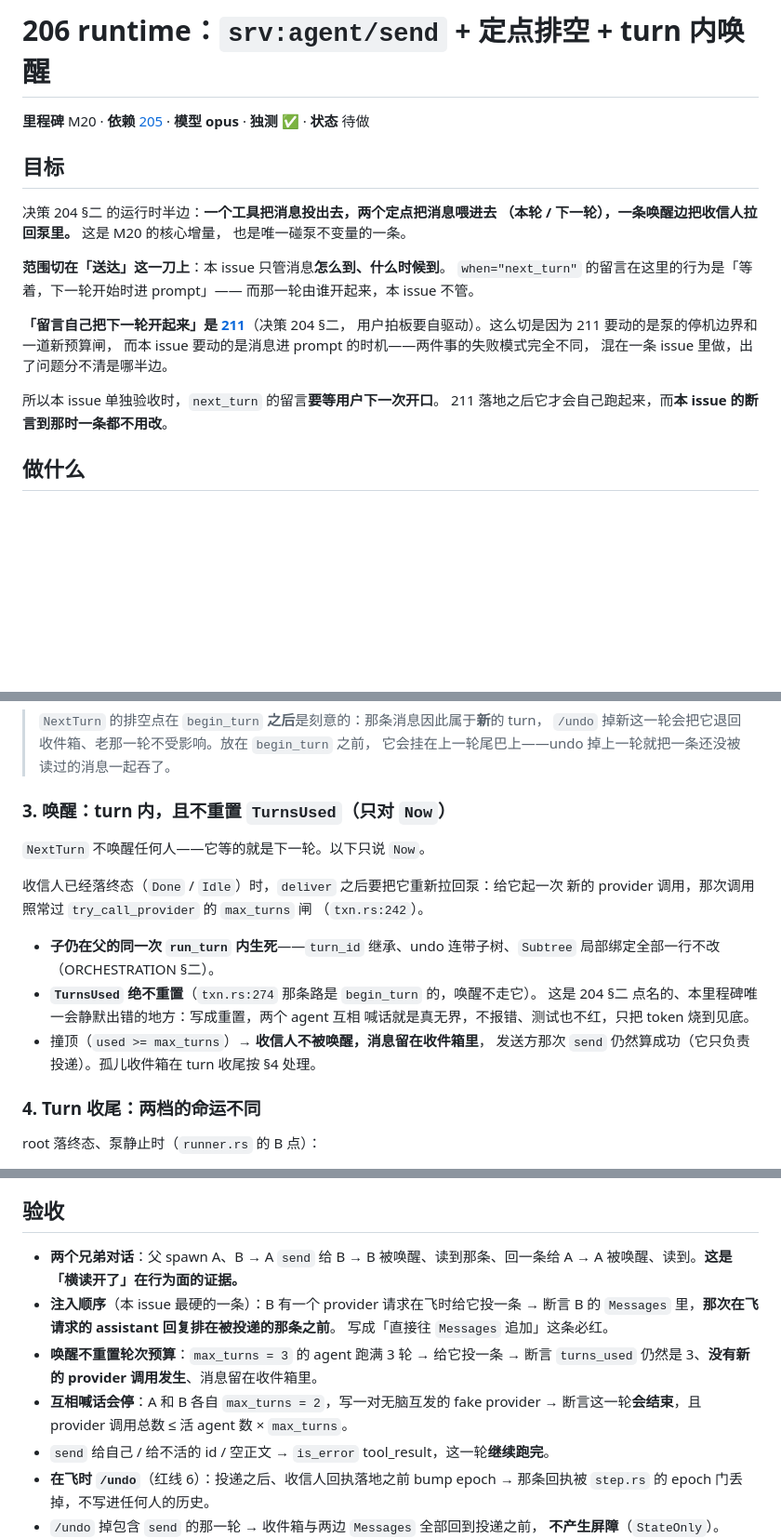
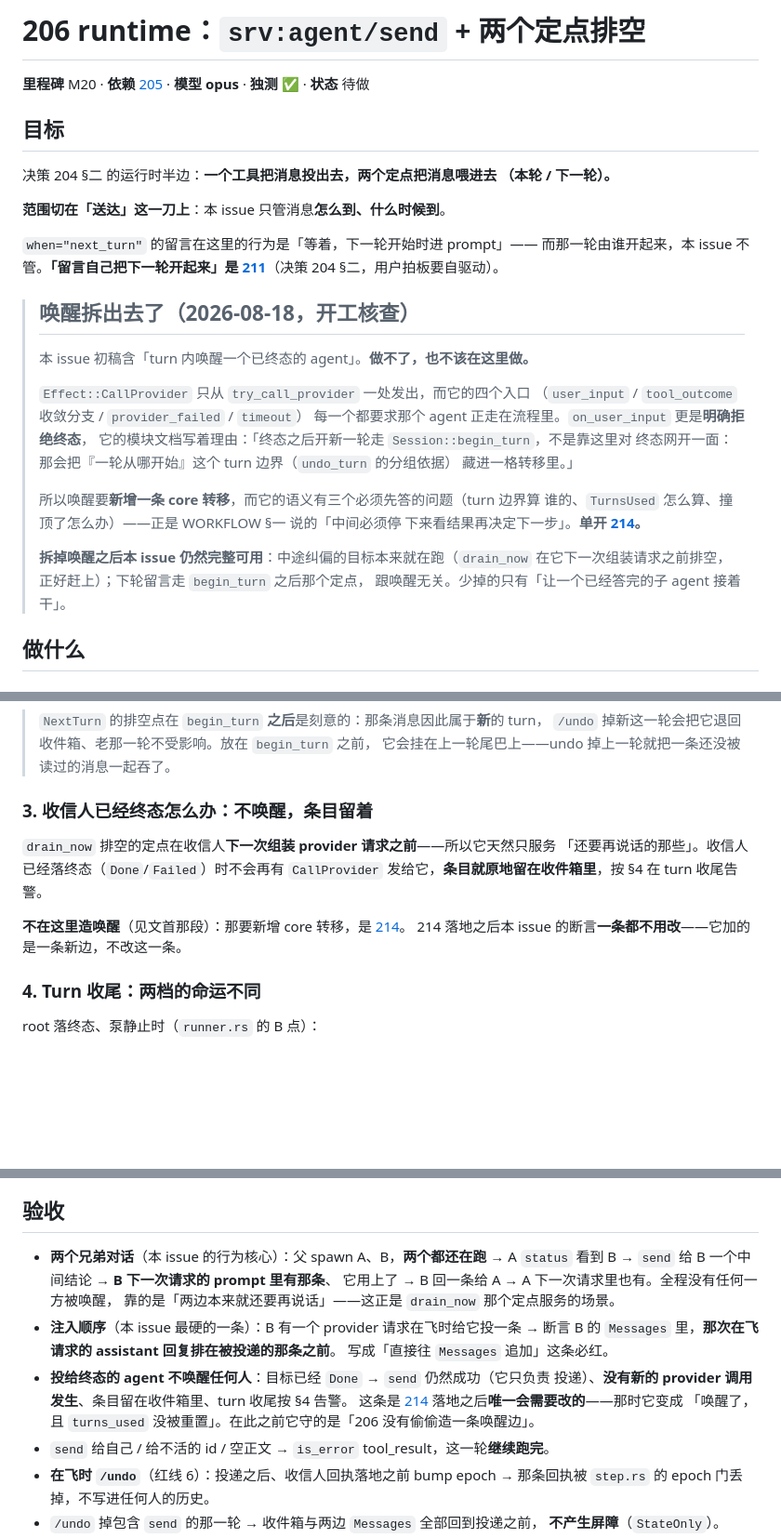
Before and after one commit to allroad88888888/einfach-agent-rust, a Markdown page: docs/issues/206-send-tool-and-wakeup.md, 3 parts joined by grey strips. Shown at 93% size. Rendered like a GitHub page; blank space fills up the shorter version.

```diff
--- a/docs/issues/206-send-tool-and-wakeup.md
+++ b/docs/issues/206-send-tool-and-wakeup.md
@@ -1,24 +1,36 @@
-# 206 runtime：`srv:agent/send` + 定点排空 + turn 内唤醒
+# 206 runtime：`srv:agent/send` + 两个定点排空
 
 **里程碑** M20 · **依赖** [205](205-core-peek-and-inbox.md) · **模型** **opus** · **独测** ✅ · **状态** 待做
 
 ## 目标
 
 决策 204 §二 的运行时半边：**一个工具把消息投出去，两个定点把消息喂进去
-（本轮 / 下一轮），一条唤醒边把收信人拉回泵里。** 这是 M20 的核心增量，
-也是唯一碰泵不变量的一条。
+（本轮 / 下一轮）。**
 
 **范围切在「送达」这一刀上**：本 issue 只管消息**怎么到、什么时候到**。
+
 `when="next_turn"` 的留言在这里的行为是「等着，下一轮开始时进 prompt」——
-而那一轮由谁开起来，本 issue 不管。
+而那一轮由谁开起来，本 issue 不管。**「留言自己把下一轮开起来」是
+[211](211-auto-driven-turns.md)**（决策 204 §二，用户拍板要自驱动）。
 
-**「留言自己把下一轮开起来」是 [211](211-auto-driven-turns.md)**（决策 204 §二，
-用户拍板要自驱动）。这么切是因为 211 要动的是泵的停机边界和一道新预算闸，
-而本 issue 要动的是消息进 prompt 的时机——两件事的失败模式完全不同，
-混在一条 issue 里做，出了问题分不清是哪半边。
-
-所以本 issue 单独验收时，`next_turn` 的留言**要等用户下一次开口**。
-211 落地之后它才会自己跑起来，而**本 issue 的断言到那时一条都不用改**。
+> ## 唤醒拆出去了（2026-08-18，开工核查）
+>
+> 本 issue 初稿含「turn 内唤醒一个已终态的 agent」。**做不了，也不该在这里做。**
+>
+> `Effect::CallProvider` 只从 `try_call_provider` 一处发出，而它的四个入口
+> （`user_input` / `tool_outcome` 收敛分支 / `provider_failed` / `timeout`）
+> 每一个都要求那个 agent 正走在流程里。`on_user_input` 更是**明确拒绝终态**，
+> 它的模块文档写着理由：「终态之后开新一轮走 `Session::begin_turn`，不是靠这里对
+> 终态网开一面：那会把『一轮从哪开始』这个 turn 边界（`undo_turn` 的分组依据）
+> 藏进一格转移里。」
+>
+> 所以唤醒要**新增一条 core 转移**，而它的语义有三个必须先答的问题（turn 边界算
+> 谁的、`TurnsUsed` 怎么算、撞顶了怎么办）——正是 WORKFLOW §一 说的「中间必须停
+> 下来看结果再决定下一步」。**单开 [214](214-wake-a-terminal-agent.md)。**
+>
+> **拆掉唤醒之后本 issue 仍然完整可用**：中途纠偏的目标本来就在跑（`drain_now`
+> 在它下一次组装请求之前排空，正好赶上）；下轮留言走 `begin_turn` 之后那个定点，
+> 跟唤醒无关。少掉的只有「让一个已经答完的子 agent 接着干」。
 
 ## 做什么
 
@@ -67,21 +79,14 @@ root」**，否则模型只会换个 id 再试一次。
 > `/undo` 掉新这一轮会把它退回收件箱、老那一轮不受影响。放在 `begin_turn` 之前，
 > 它会挂在上一轮尾巴上——undo 掉上一轮就把一条还没被读过的消息一起吞了。
 
-### 3. 唤醒：turn 内，且**不重置 `TurnsUsed`**（**只对 `Now`**）
+### 3. 收信人已经终态怎么办：**不唤醒，条目留着**
 
-`NextTurn` 不唤醒任何人——它等的就是下一轮。以下只说 `Now`。
+`drain_now` 排空的定点在收信人**下一次组装 provider 请求之前**——所以它天然只服务
+「还要再说话的那些」。收信人已经落终态（`Done`/`Failed`）时不会再有 `CallProvider`
+发给它，**条目就原地留在收件箱里**，按 §4 在 turn 收尾告警。
 
-收信人已经落终态（`Done` / `Idle`）时，`deliver` 之后要把它重新拉回泵：给它起一次
-新的 provider 调用，那次调用照常过 `try_call_provider` 的 `max_turns` 闸
-（`txn.rs:242`）。
-
-- **子仍在父的同一次 `run_turn` 内生死**——`turn_id` 继承、undo 连带子树、`Subtree`
-  局部绑定全部一行不改（ORCHESTRATION §二）。
-- **`TurnsUsed` 绝不重置**（`txn.rs:274` 那条路是 `begin_turn` 的，唤醒不走它）。
-  这是 204 §二 点名的、本里程碑唯一会静默出错的地方：写成重置，两个 agent 互相
-  喊话就是真无界，不报错、测试也不红，只把 token 烧到见底。
-- 撞顶（`used >= max_turns`）→ **收信人不被唤醒，消息留在收件箱里**，
-  发送方那次 `send` 仍然算成功（它只负责投递）。孤儿收件箱在 turn 收尾按 §4 处理。
+**不在这里造唤醒**（见文首那段）：那要新增 core 转移，是 [214](214-wake-a-terminal-agent.md)。
+214 落地之后本 issue 的断言**一条都不用改**——它加的是一条新边，不改这一条。
 
 ### 4. Turn 收尾：两档的命运不同
 
@@ -99,15 +104,17 @@ root 落终态、泵静止时（`runner.rs` 的 B 点）：
 
 ## 验收
 
-- **两个兄弟对话**：父 spawn A、B → A `send` 给 B → B 被唤醒、读到那条、回一条给 A →
-  A 被唤醒、读到。**这是「横读开了」在行为面的证据。**
+- **两个兄弟对话**（本 issue 的行为核心）：父 spawn A、B，**两个都还在跑** →
+  A `status` 看到 B → `send` 给 B 一个中间结论 → **B 下一次请求的 prompt 里有那条**、
+  它用上了 → B 回一条给 A → A 下一次请求里也有。全程没有任何一方被唤醒，
+  靠的是「两边本来就还要再说话」——这正是 `drain_now` 那个定点服务的场景。
 - **注入顺序**（本 issue 最硬的一条）：B 有一个 provider 请求在飞时给它投一条 →
   断言 B 的 `Messages` 里，**那次在飞请求的 assistant 回复排在被投递的那条之前**。
   写成「直接往 `Messages` 追加」这条必红。
-- **唤醒不重置轮次预算**：`max_turns = 3` 的 agent 跑满 3 轮 → 给它投一条 →
-  断言 `turns_used` 仍然是 3、**没有新的 provider 调用发生**、消息留在收件箱里。
-- **互相喊话会停**：A 和 B 各自 `max_turns = 2`，写一对无脑互发的 fake provider →
-  断言这一轮**会结束**，且 provider 调用总数 ≤ 活 agent 数 × `max_turns`。
+- **投给终态的 agent 不唤醒任何人**：目标已经 `Done` → `send` 仍然成功（它只负责
+  投递）、**没有新的 provider 调用发生**、条目留在收件箱里、turn 收尾按 §4 告警。
+  这条是 [214](214-wake-a-terminal-agent.md) 落地之后**唯一会需要改的**——那时它变成
+  「唤醒了，且 `turns_used` 没被重置」。在此之前它守的是「206 没有偷偷造一条唤醒边」。
 - `send` 给自己 / 给不活的 id / 空正文 → `is_error` tool_result，这一轮**继续跑完**。
 - **在飞时 `/undo`**（红线 6）：投递之后、收信人回执落地之前 bump epoch →
   那条回执被 `step.rs` 的 epoch 门丢掉，不写进任何人的历史。
```
Also changed, not shown: other parts of docs/issues/206-send-tool-and-wakeup.md (+3 -3 lines), docs/issues/214-wake-a-terminal-agent.md (added, +108 -0 lines), docs/issues/README.md (+3 -2 lines).
